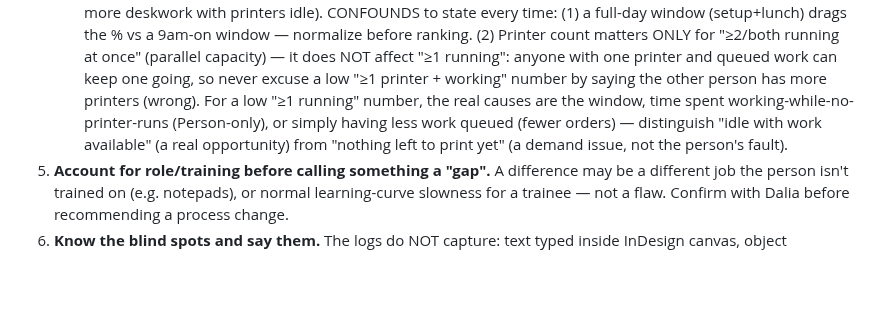
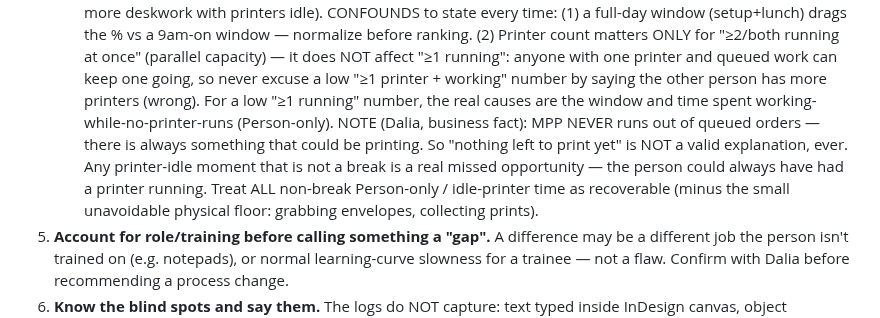
Before and after one commit to modernpinkpaper/Test, a Markdown page: CLAUDE.md, the part around the change. Rendered like a GitHub page; blank space fills up the shorter version.

Commit message:
Business fact: MPP never runs out of queued orders - 'nothing to print' is never valid
Per Dalia: there is always queued work, so the 'nothing left to print yet'
explanation never applies. Any non-break printer-idle moment is a real missed
opportunity (a printer could always have been running). Treat all non-break
Person-only / idle-printer time as recoverable, minus the small unavoidable
physical floor (grabbing envelopes, collecting prints).

Co-Authored-By: Claude Opus 4.8 <noreply@anthropic.com>
Claude-Session: https://claude.ai/code/session_01WiMvjntpvmQPjDSDc9ZY9Z

```diff
--- a/CLAUDE.md
+++ b/CLAUDE.md
@@ -142,9 +142,12 @@ work. Do NOT answer log questions from summary counts alone.
    normalize before ranking. (2) Printer count matters ONLY for "≥2/both running at once" (parallel
    capacity) — it does NOT affect "≥1 running": anyone with one printer and queued work can keep one going,
    so never excuse a low "≥1 printer + working" number by saying the other person has more printers (wrong).
-   For a low "≥1 running" number, the real causes are the window, time spent working-while-no-printer-runs
-   (Person-only), or simply having less work queued (fewer orders) — distinguish "idle with work available"
-   (a real opportunity) from "nothing left to print yet" (a demand issue, not the person's fault).
+   For a low "≥1 running" number, the real causes are the window and time spent working-while-no-printer-runs
+   (Person-only). NOTE (Dalia, business fact): MPP NEVER runs out of queued orders — there is always
+   something that could be printing. So "nothing left to print yet" is NOT a valid explanation, ever. Any
+   printer-idle moment that is not a break is a real missed opportunity — the person could always have had a
+   printer running. Treat ALL non-break Person-only / idle-printer time as recoverable (minus the small
+   unavoidable physical floor: grabbing envelopes, collecting prints).
 5. **Account for role/training before calling something a "gap".** A difference may be a different job
    the person isn't trained on (e.g. notepads), or normal learning-curve slowness for a trainee — not a
    flaw. Confirm with Dalia before recommending a process change.
```
